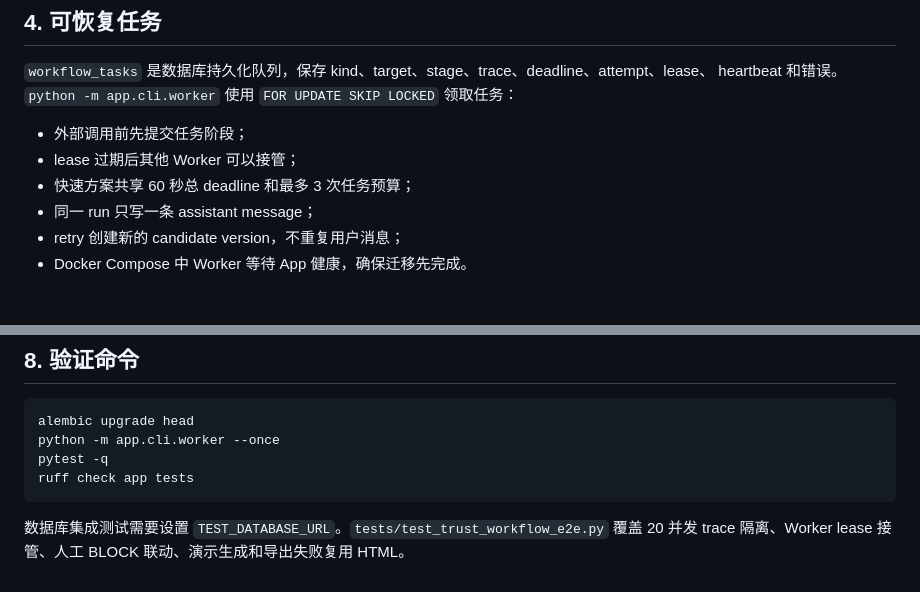
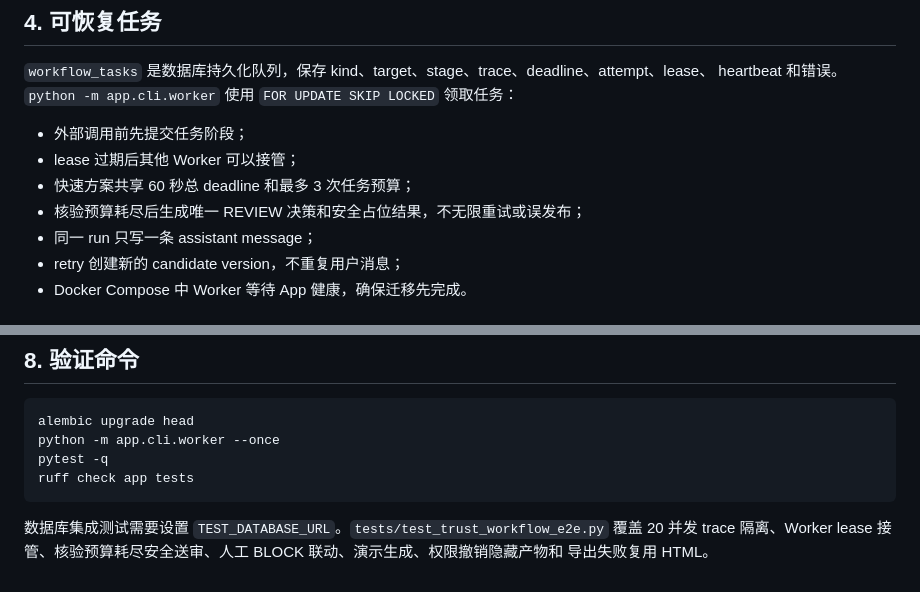
Before and after one commit to TTJTR/taodaobao-engine, a Markdown page: docs/V1.1后端可信编排与演示承接实现说明.md, 2 parts joined by grey strips. Drawn GitHub-style.

````diff
--- a/docs/V1.1后端可信编排与演示承接实现说明.md
+++ b/docs/V1.1后端可信编排与演示承接实现说明.md
@@ -62,6 +62,7 @@ heartbeat 和错误。`python -m app.cli.worker` 使用 `FOR UPDATE SKIP LOCKED`
 - 外部调用前先提交任务阶段；
 - lease 过期后其他 Worker 可以接管；
 - 快速方案共享 60 秒总 deadline 和最多 3 次任务预算；
+- 核验预算耗尽后生成唯一 REVIEW 决策和安全占位结果，不无限重试或误发布；
 - 同一 run 只写一条 assistant message；
 - retry 创建新的 candidate version，不重复用户消息；
 - Docker Compose 中 Worker 等待 App 健康，确保迁移先完成。
@@ -114,4 +115,5 @@ ruff check app tests
 ```
 
 数据库集成测试需要设置 `TEST_DATABASE_URL`。`tests/test_trust_workflow_e2e.py` 覆盖 20 并发 trace
-隔离、Worker lease 接管、人工 BLOCK 联动、演示生成和导出失败复用 HTML。
+隔离、Worker lease 接管、核验预算耗尽安全送审、人工 BLOCK 联动、演示生成、权限撤销隐藏产物和
+导出失败复用 HTML。
````
Also changed, not shown: evals/V1.1后端升级验收报告_20260810.md (added, +115 -0 lines).
